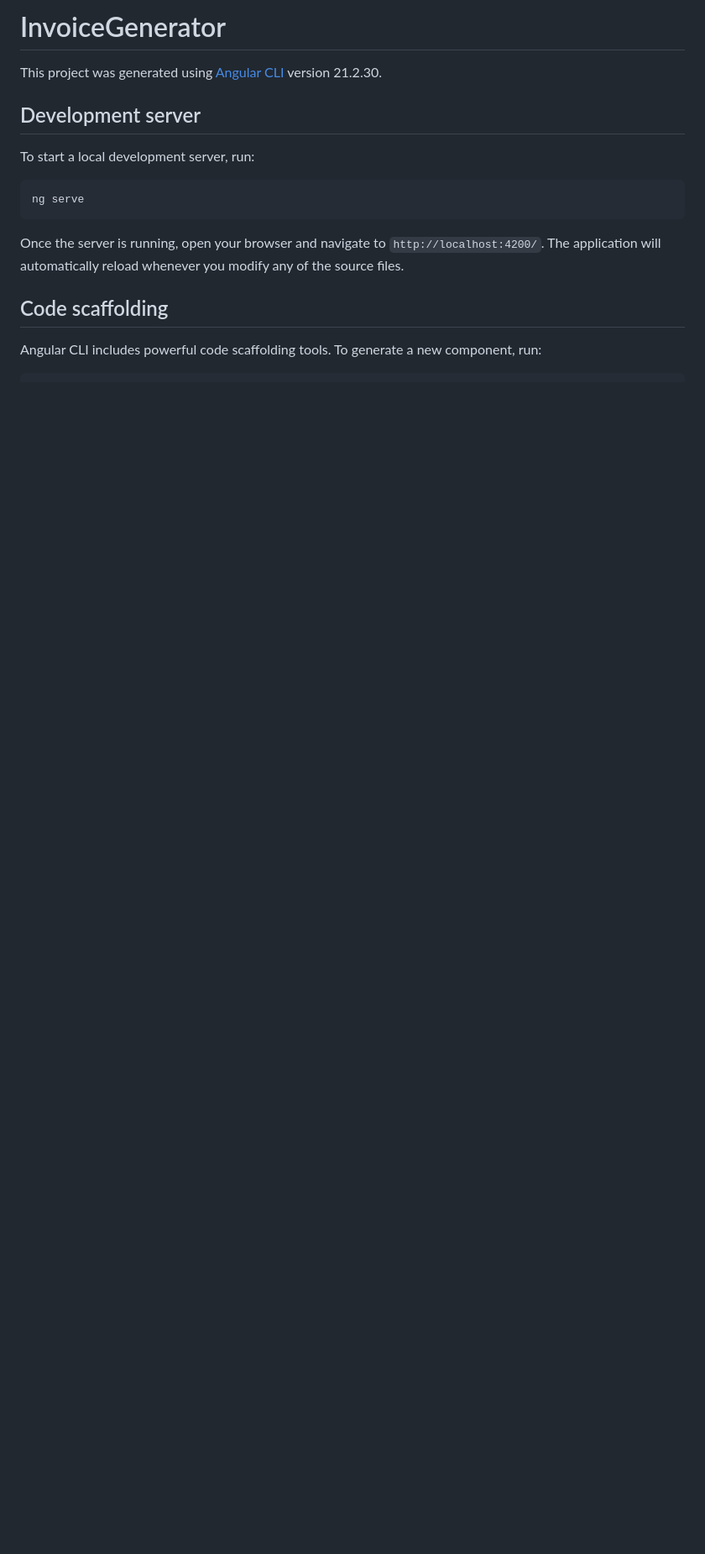
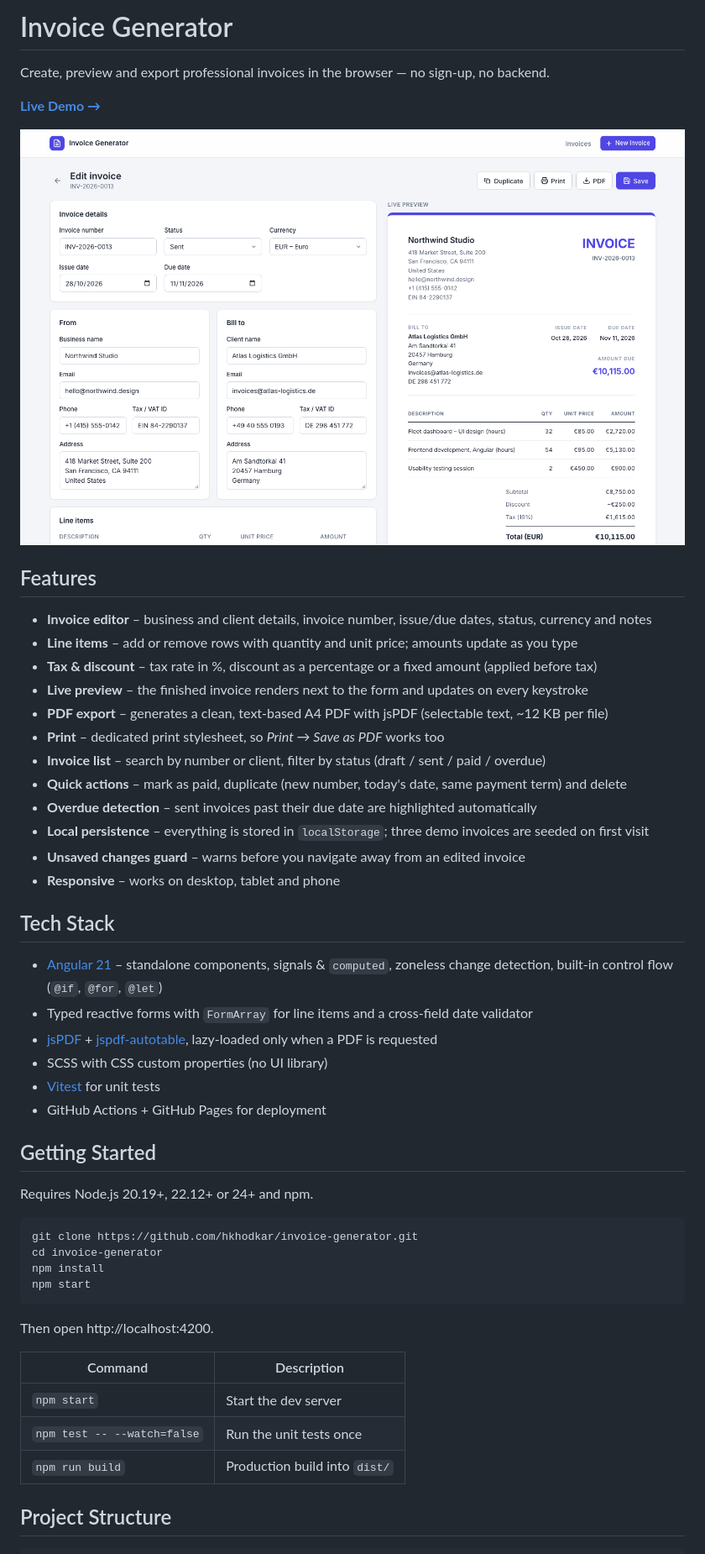
Before and after one commit to hkhodkar/invoice-generator, a Markdown page: README.md, the part around one of its changes. Shown at 84% size. Drawn GitHub-style; pictures changed too: docs/screenshot.png (added); blank space fills up the shorter version.

Commit message:
add readme, license and screenshot

````diff
--- a/README.md
+++ b/README.md
@@ -1,18 +1,53 @@
-# InvoiceGenerator
+# Invoice Generator
 
-This project was generated using [Angular CLI](https://github.com/angular/angular-cli) version 21.2.30.
+Create, preview and export professional invoices in the browser — no sign-up, no backend.
 
-## Development server
+**[Live Demo →](https://hkhodkar.github.io/invoice-generator/)**
 
-To start a local development server, run:
+![Invoice Generator – editor with live preview](docs/screenshot.png)
+
+## Features
+
+- **Invoice editor** – business and client details, invoice number, issue/due dates, status, currency and notes
+- **Line items** – add or remove rows with quantity and unit price; amounts update as you type
+- **Tax & discount** – tax rate in %, discount as a percentage or a fixed amount (applied before tax)
+- **Live preview** – the finished invoice renders next to the form and updates on every keystroke
+- **PDF export** – generates a clean, text-based A4 PDF with jsPDF (selectable text, ~12 KB per file)
+- **Print** – dedicated print stylesheet, so *Print → Save as PDF* works too
+- **Invoice list** – search by number or client, filter by status (draft / sent / paid / overdue)
+- **Quick actions** – mark as paid, duplicate (new number, today's date, same payment term) and delete
+- **Overdue detection** – sent invoices past their due date are highlighted automatically
+- **Local persistence** – everything is stored in `localStorage`; three demo invoices are seeded on first visit
+- **Unsaved changes guard** – warns before you navigate away from an edited invoice
+- **Responsive** – works on desktop, tablet and phone
+
+## Tech Stack
+
+- [Angular 21](https://angular.dev) – standalone components, signals & `computed`, zoneless change detection, built-in control flow (`@if`, `@for`, `@let`)
+- Typed reactive forms with `FormArray` for line items and a cross-field date validator
+- [jsPDF](https://github.com/parallax/jsPDF) + [jspdf-autotable](https://github.com/simonbengtsson/jsPDF-AutoTable), lazy-loaded only when a PDF is requested
+- SCSS with CSS custom properties (no UI library)
+- [Vitest](https://vitest.dev) for unit tests
+- GitHub Actions + GitHub Pages for deployment
+
+## Getting Started
+
+Requires Node.js 20.19+, 22.12+ or 24+ and npm.
 
 ```bash
-ng serve
+git clone https://github.com/hkhodkar/invoice-generator.git
+cd invoice-generator
+npm install
+npm start
 ```
 
-Once the server is running, open your browser and navigate to `http://localhost:4200/`. The application will automatically reload whenever you modify any of the source files.
+Then open http://localhost:4200.
 
-## Code scaffolding
+| Command                       | Description                          |
+| ----------------------------- | ------------------------------------ |
+| `npm start`                   | Start the dev server                 |
+| `npm test -- --watch=false`   | Run the unit tests once              |
+| `npm run build`               | Production build into `dist/`        |
 
-Angular CLI includes powerful code scaffolding tools. To generate a new component, run:
+## Project Structure
 
````
Also changed, not shown: other parts of README.md (+23 -35 lines), 1 other file.
